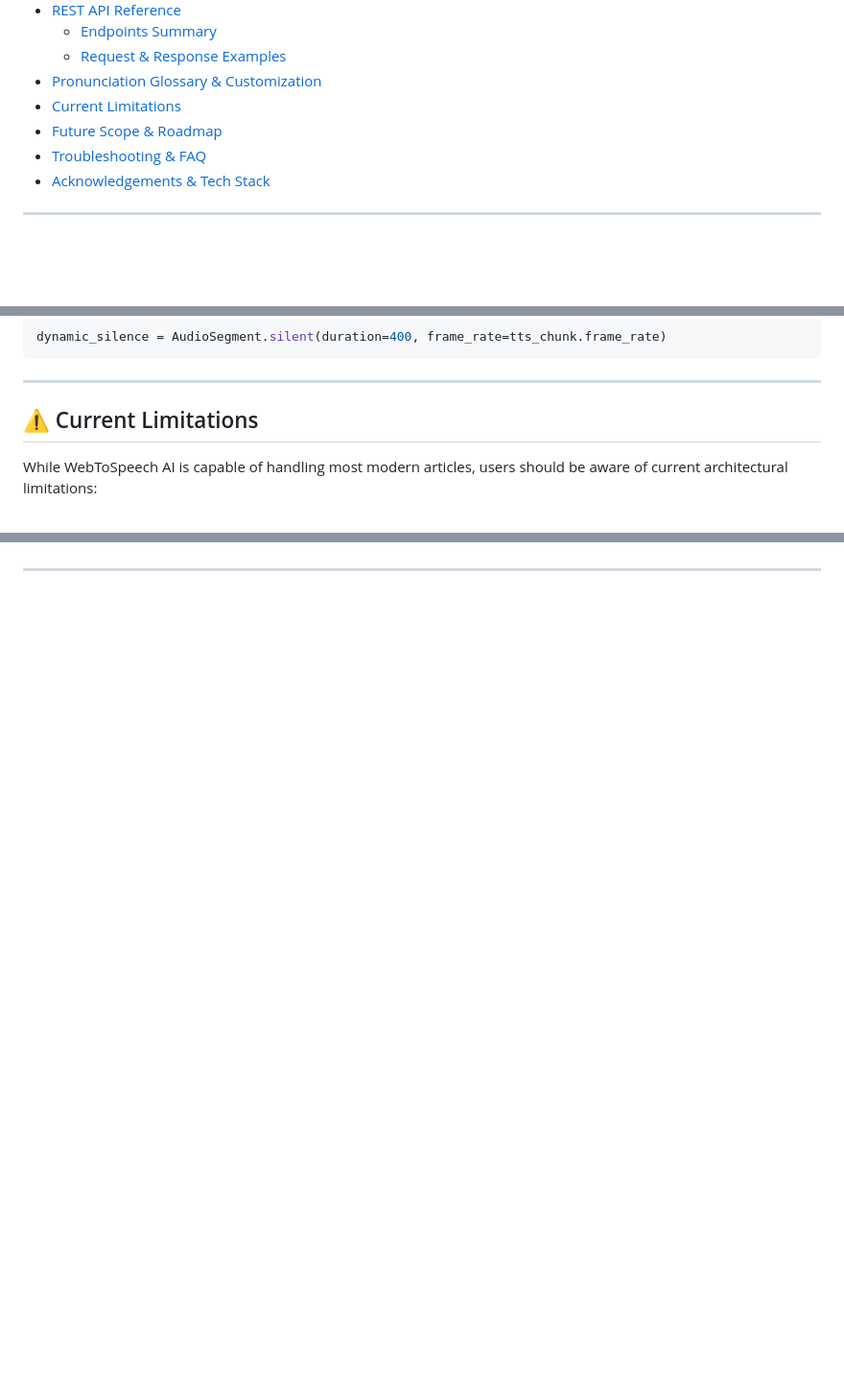
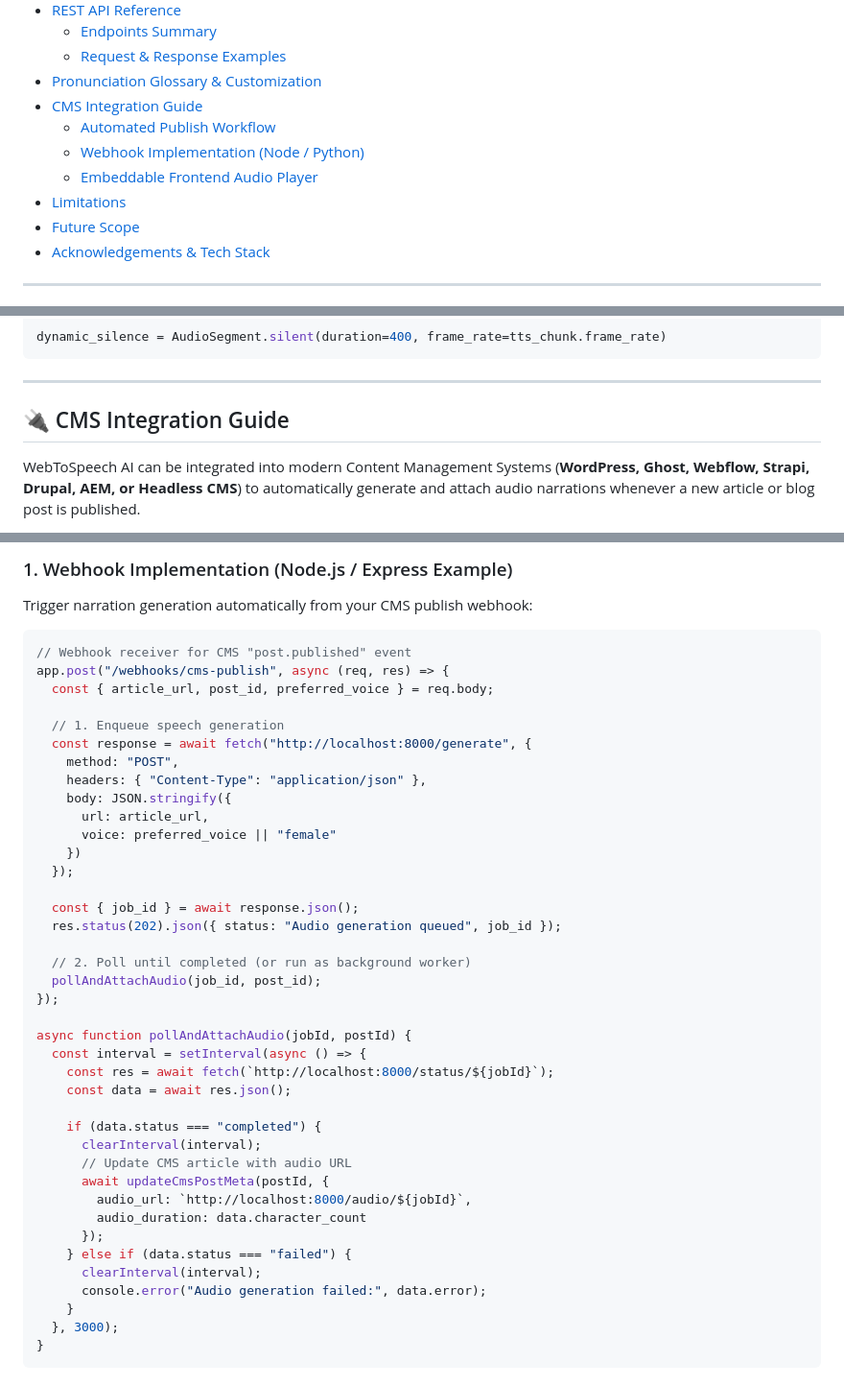
Before and after one commit to akash250899/webpage-to-speech-local-ai, a Markdown page: README.md, 3 parts joined by grey strips. Shown at 96% size. GitHub-like rendering; blank space fills up the shorter version.

````diff
--- a/README.md
+++ b/README.md
@@ -36,9 +35,12 @@ pinned: false
   - [Endpoints Summary](#endpoints-summary)
   - [Request & Response Examples](#request--response-examples)
 - [Pronunciation Glossary & Customization](#-pronunciation-glossary--customization)
-- [Current Limitations](#-current-limitations)
-- [Future Scope & Roadmap](#-future-scope--roadmap)
-- [Troubleshooting & FAQ](#-troubleshooting--faq)
+- [CMS Integration Guide](#-cms-integration-guide)
+  - [Automated Publish Workflow](#automated-publish-workflow)
+  - [Webhook Implementation (Node / Python)](#webhook-implementation-node--python)
+  - [Embeddable Frontend Audio Player](#embeddable-frontend-audio-player)
+- [Limitations](#-limitations)
+- [Future Scope](#-future-scope)
 - [Acknowledgements & Tech Stack](#-acknowledgements--tech-stack)
 
 ---
@@ -388,7 +390,7 @@ dynamic_silence = AudioSegment.silent(duration=400, frame_rate=tts_chunk.frame_r
 
 ---
 
-## ⚠️ Current Limitations
+## 🔌 CMS Integration Guide
 
-While WebToSpeech AI is capable of handling most modern articles, users should be aware of current architectural limitations:
+WebToSpeech AI can be integrated into modern Content Management Systems (**WordPress, Ghost, Webflow, Strapi, Drupal, AEM, or Headless CMS**) to automatically generate and attach audio narrations whenever a new article or blog post is published.
 
@@ -406,0 +419,45 @@ While WebToSpeech AI is capable of handling most modern articles, users should b
+### 1. Webhook Implementation (Node.js / Express Example)
+Trigger narration generation automatically from your CMS publish webhook:
+
+```javascript
+// Webhook receiver for CMS "post.published" event
+app.post("/webhooks/cms-publish", async (req, res) => {
+  const { article_url, post_id, preferred_voice } = req.body;
+
+  // 1. Enqueue speech generation
+  const response = await fetch("http://localhost:8000/generate", {
+    method: "POST",
+    headers: { "Content-Type": "application/json" },
+    body: JSON.stringify({
+      url: article_url,
+      voice: preferred_voice || "female"
+    })
+  });
+
+  const { job_id } = await response.json();
+  res.status(202).json({ status: "Audio generation queued", job_id });
+
+  // 2. Poll until completed (or run as background worker)
+  pollAndAttachAudio(job_id, post_id);
+});
+
+async function pollAndAttachAudio(jobId, postId) {
+  const interval = setInterval(async () => {
+    const res = await fetch(`http://localhost:8000/status/${jobId}`);
+    const data = await res.json();
+
+    if (data.status === "completed") {
+      clearInterval(interval);
+      // Update CMS article with audio URL
+      await updateCmsPostMeta(postId, {
+        audio_url: `http://localhost:8000/audio/${jobId}`,
+        audio_duration: data.character_count
+      });
+    } else if (data.status === "failed") {
+      clearInterval(interval);
+      console.error("Audio generation failed:", data.error);
+    }
+  }, 3000);
+}
+```
+
````
Also changed, not shown: other parts of README.md (+62 -59 lines).
